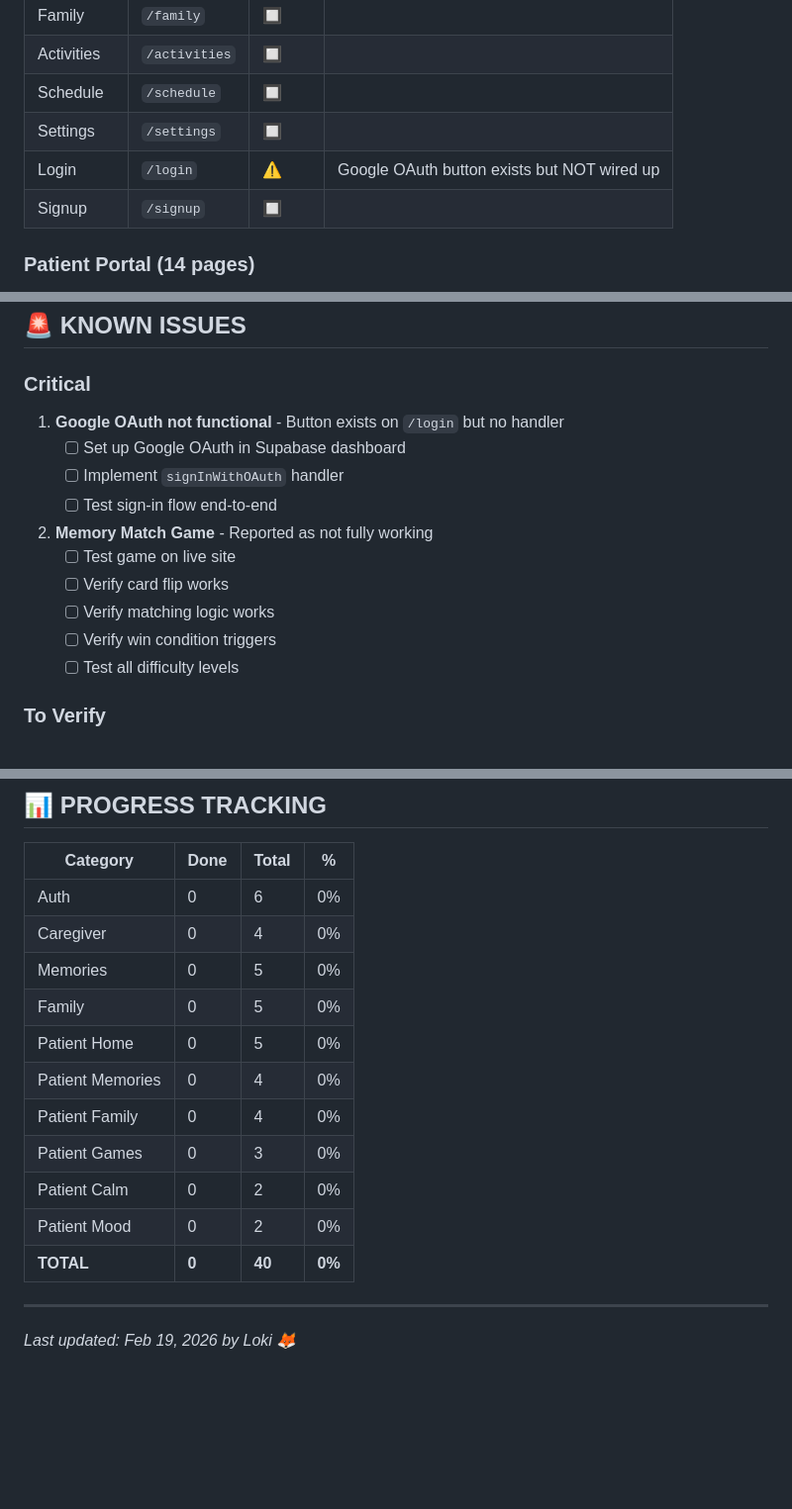
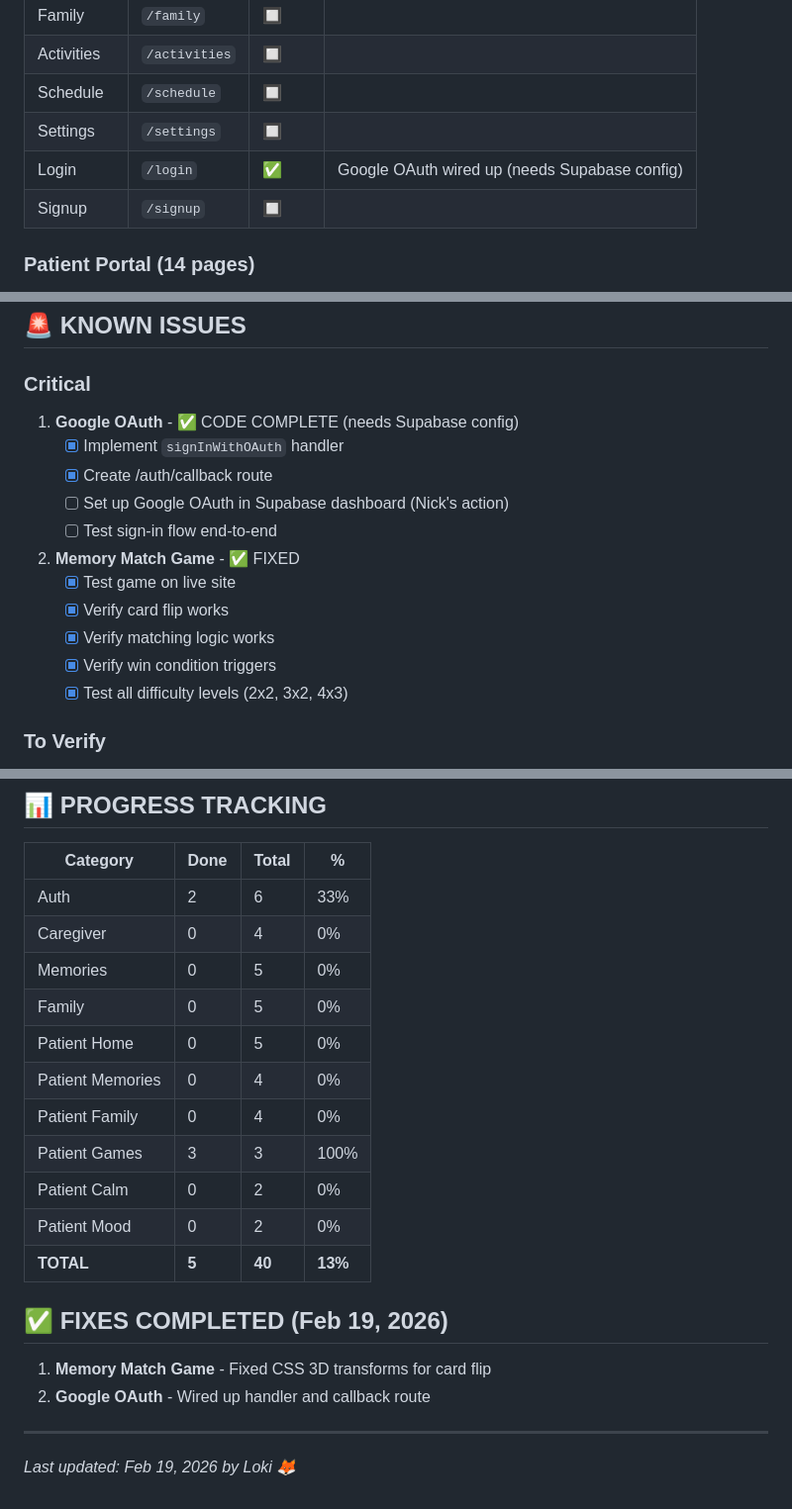
Before and after one commit to lokifrische/evermind, a Markdown page: PROJECT_PLAN.md, 3 parts joined by grey strips. Shown at 99% size. Drawn GitHub-style; blank space fills up the shorter version.

Commit message:
docs: Update PROJECT_PLAN with QA progress

```diff
--- a/PROJECT_PLAN.md
+++ b/PROJECT_PLAN.md
@@ -29,7 +29,7 @@ Memory preservation app for people with cognitive decline.
 | Activities | `/activities` | 🔲 | |
 | Schedule | `/schedule` | 🔲 | |
 | Settings | `/settings` | 🔲 | |
-| Login | `/login` | ⚠️ | Google OAuth button exists but NOT wired up |
+| Login | `/login` | ✅ | Google OAuth wired up (needs Supabase config) |
 | Signup | `/signup` | 🔲 | |
 
 ### Patient Portal (14 pages)
@@ -52,17 +52,18 @@ Memory preservation app for people with cognitive decline.
 ## 🚨 KNOWN ISSUES
 
 ### Critical
-1. **Google OAuth not functional** - Button exists on `/login` but no handler
-   - [ ] Set up Google OAuth in Supabase dashboard
-   - [ ] Implement `signInWithOAuth` handler
+1. **Google OAuth** - ✅ CODE COMPLETE (needs Supabase config)
+   - [x] Implement `signInWithOAuth` handler
+   - [x] Create /auth/callback route
+   - [ ] Set up Google OAuth in Supabase dashboard (Nick's action)
    - [ ] Test sign-in flow end-to-end
 
-2. **Memory Match Game** - Reported as not fully working
-   - [ ] Test game on live site
-   - [ ] Verify card flip works
-   - [ ] Verify matching logic works
-   - [ ] Verify win condition triggers
-   - [ ] Test all difficulty levels
+2. **Memory Match Game** - ✅ FIXED
+   - [x] Test game on live site
+   - [x] Verify card flip works
+   - [x] Verify matching logic works
+   - [x] Verify win condition triggers
+   - [x] Test all difficulty levels (2x2, 3x2, 4x3)
 
 ### To Verify
 3. **Supabase Connection**
@@ -173,17 +174,22 @@ Memory preservation app for people with cognitive decline.
 
 | Category | Done | Total | % |
 |----------|------|-------|---|
-| Auth | 0 | 6 | 0% |
+| Auth | 2 | 6 | 33% |
 | Caregiver | 0 | 4 | 0% |
 | Memories | 0 | 5 | 0% |
 | Family | 0 | 5 | 0% |
 | Patient Home | 0 | 5 | 0% |
 | Patient Memories | 0 | 4 | 0% |
 | Patient Family | 0 | 4 | 0% |
-| Patient Games | 0 | 3 | 0% |
+| Patient Games | 3 | 3 | 100% |
 | Patient Calm | 0 | 2 | 0% |
 | Patient Mood | 0 | 2 | 0% |
-| **TOTAL** | **0** | **40** | **0%** |
+| **TOTAL** | **5** | **40** | **13%** |
+
+## ✅ FIXES COMPLETED (Feb 19, 2026)
+
+1. **Memory Match Game** - Fixed CSS 3D transforms for card flip
+2. **Google OAuth** - Wired up handler and callback route
 
 ---
 
```
